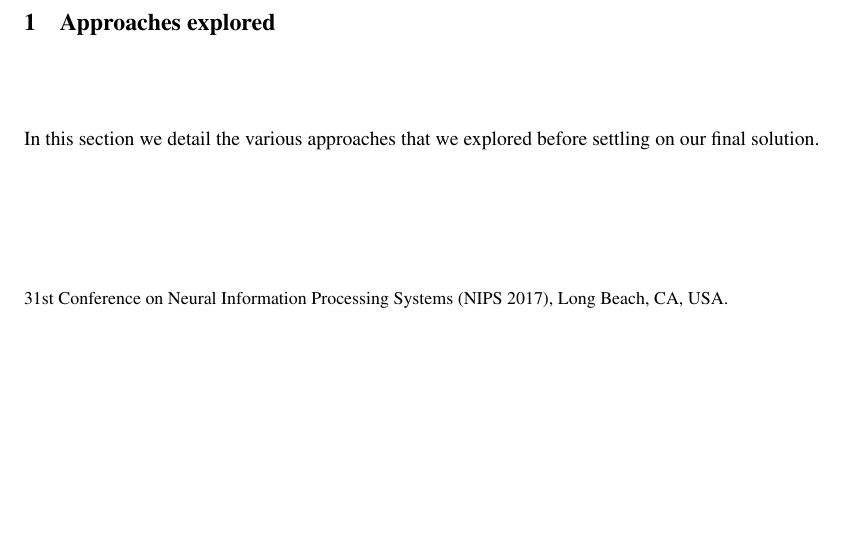
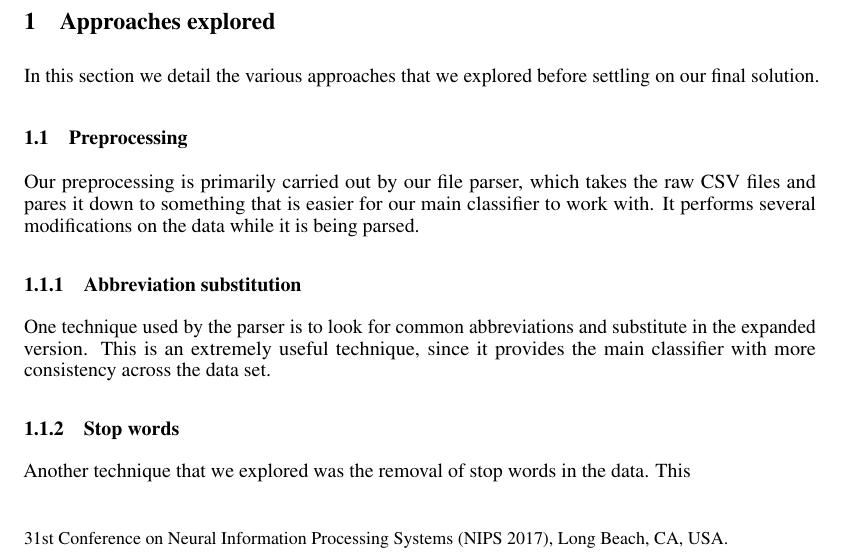
Before and after one commit to harshboi/machine-learning-and-data-mining, a LaTeX paper (final_project/report/report.tex): part of page 1 of 5, cut so that both start at the same text, the shorter picture padded with empty space. Compiled offline with pdfLaTeX.

Commit message:
Do work on report

```diff
--- a/final_project/report/report.tex
+++ b/final_project/report/report.tex
@@ -87,9 +87,21 @@ settling on our final solution.
 
 \subsection{Preprocessing}
 
+Our preprocessing is primarily carried out by our file parser, which takes the
+raw CSV files and pares it down to something that is easier for our main
+classifier to work with. It performs several modifications on the data while it
+is being parsed.
+
 \subsubsection{Abbreviation substitution}
 
+One technique used by the parser is to look for common abbreviations and
+substitute in the expanded version. This is an extremely useful technique, since
+it provides the main classifier with more consistency across the data set.
+
 \subsubsection{Stop words}
+
+Another technique that we explored was the removal of stop words in the data.
+This
 
 \subsubsection{Symbols}
 
```
